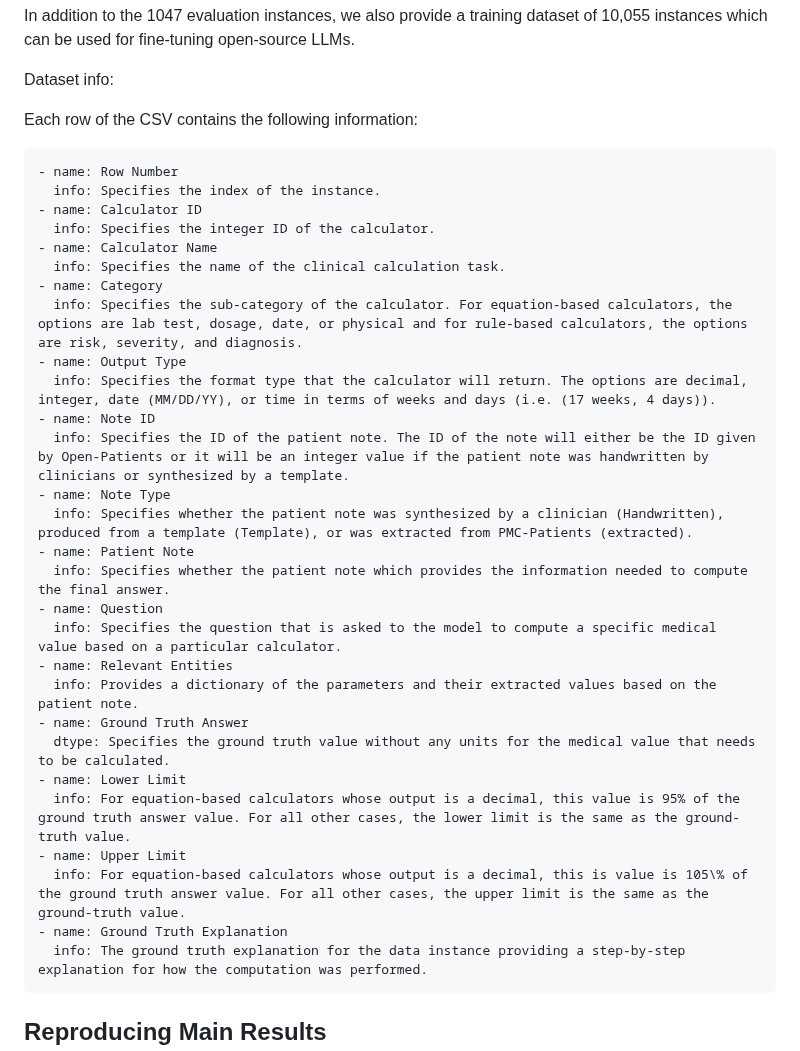
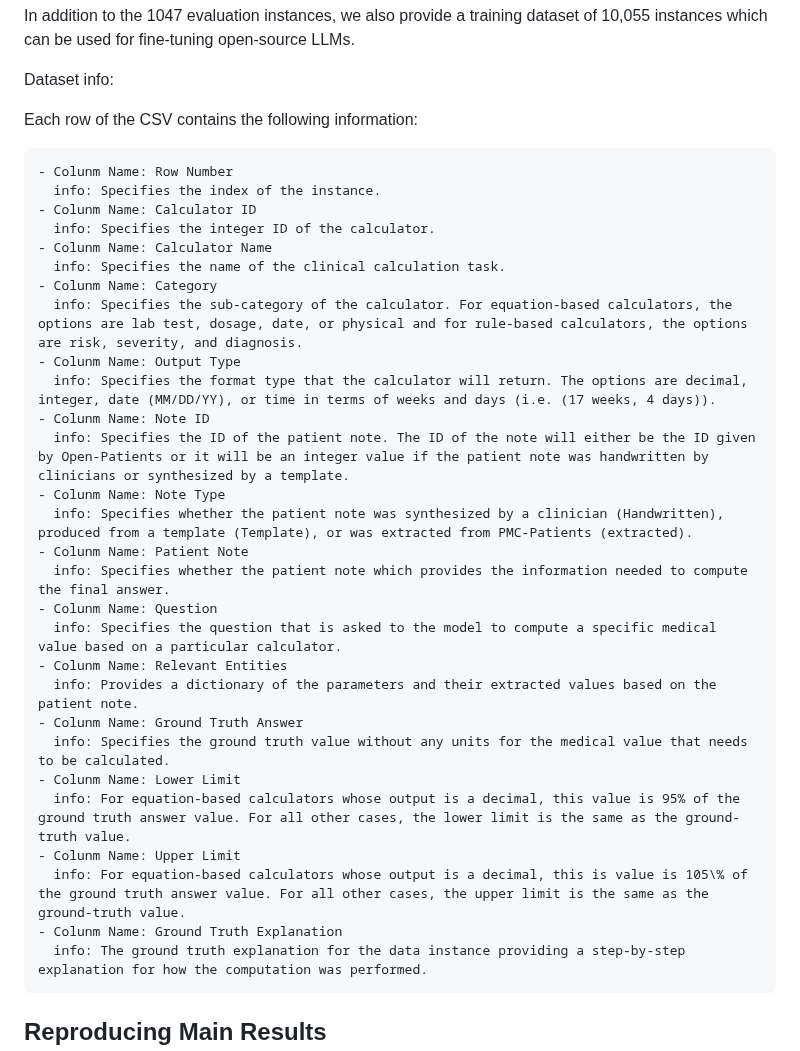
Before and after one commit to nikhilk7153/MedCalc-Bench-Verified, a Markdown page: README.md, the part around the change. GitHub-like rendering.

```diff
--- a/README.md
+++ b/README.md
@@ -10,33 +10,33 @@ Dataset info:
 
 Each row of the CSV contains the following information:
 
-    - name: Row Number
+    - Colunm Name: Row Number
       info: Specifies the index of the instance.
-    - name: Calculator ID
+    - Colunm Name: Calculator ID
       info: Specifies the integer ID of the calculator.
-    - name: Calculator Name
+    - Colunm Name: Calculator Name
       info: Specifies the name of the clinical calculation task.
-    - name: Category
+    - Colunm Name: Category
       info: Specifies the sub-category of the calculator. For equation-based calculators, the options are lab test, dosage, date, or physical and for rule-based calculators, the options are risk, severity, and diagnosis.
-    - name: Output Type
+    - Colunm Name: Output Type
       info: Specifies the format type that the calculator will return. The options are decimal, integer, date (MM/DD/YY), or time in terms of weeks and days (i.e. (17 weeks, 4 days)).
-    - name: Note ID
+    - Colunm Name: Note ID
       info: Specifies the ID of the patient note. The ID of the note will either be the ID given by Open-Patients or it will be an integer value if the patient note was handwritten by clinicians or synthesized by a template.
-    - name: Note Type
+    - Colunm Name: Note Type
       info: Specifies whether the patient note was synthesized by a clinician (Handwritten), produced from a template (Template), or was extracted from PMC-Patients (extracted).
-    - name: Patient Note
+    - Colunm Name: Patient Note
       info: Specifies whether the patient note which provides the information needed to compute the final answer.
-    - name: Question
+    - Colunm Name: Question
       info: Specifies the question that is asked to the model to compute a specific medical value based on a particular calculator.
-    - name: Relevant Entities
+    - Colunm Name: Relevant Entities
       info: Provides a dictionary of the parameters and their extracted values based on the patient note.
-    - name: Ground Truth Answer
-      dtype: Specifies the ground truth value without any units for the medical value that needs to be calculated.
-    - name: Lower Limit
+    - Colunm Name: Ground Truth Answer
+      info: Specifies the ground truth value without any units for the medical value that needs to be calculated.
+    - Colunm Name: Lower Limit
       info: For equation-based calculators whose output is a decimal, this value is 95% of the ground truth answer value. For all other cases, the lower limit is the same as the ground-truth value.
-    - name: Upper Limit
+    - Colunm Name: Upper Limit
       info: For equation-based calculators whose output is a decimal, this is value is 105\% of the ground truth answer value. For all other cases, the upper limit is the same as the ground-truth value.
-    - name: Ground Truth Explanation
+    - Colunm Name: Ground Truth Explanation
       info: The ground truth explanation for the data instance providing a step-by-step explanation for how the computation was performed.
 
 ## Reproducing Main Results
```
